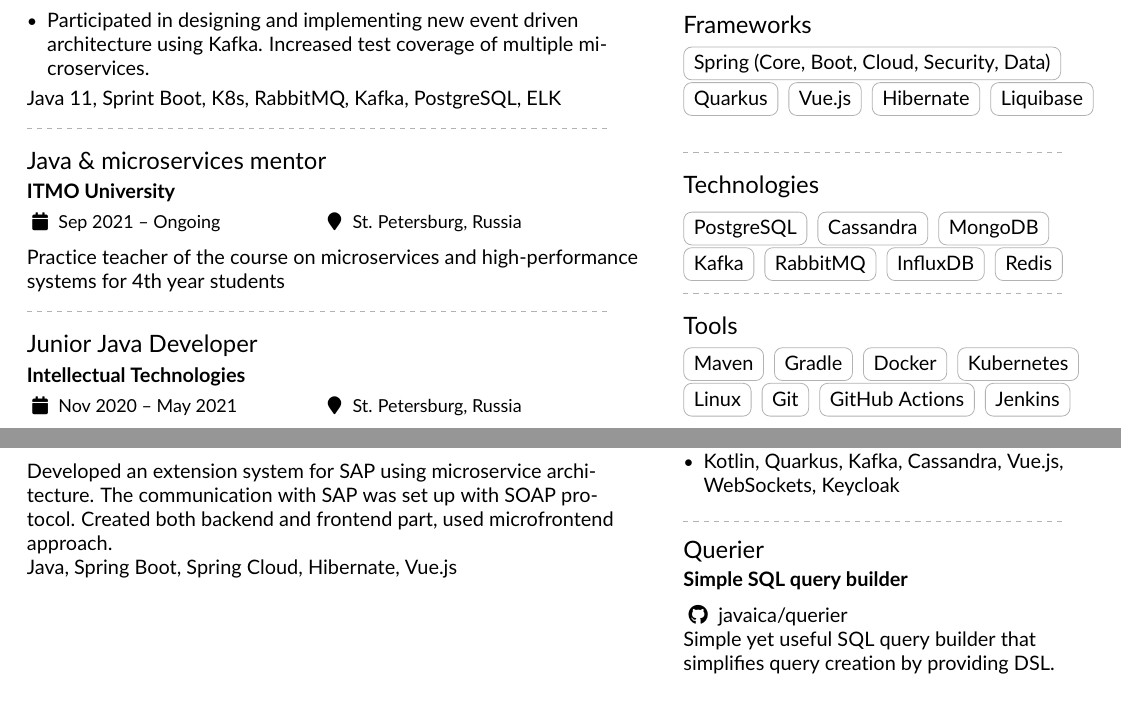
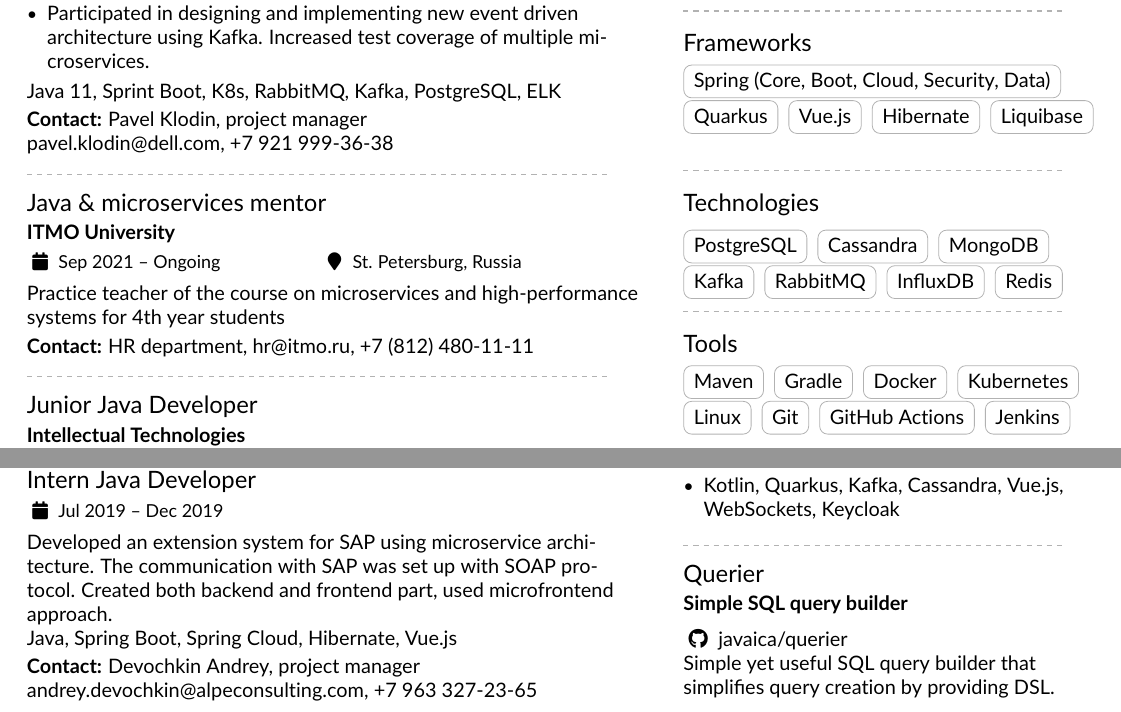
Before and after one commit to kuzznya/CV, a LaTeX CV (cv.tex): two parts of the page, joined at a grey line, cut so that both start at the same text. Compiled offline with pdfLaTeX.

Commit message:
feat: Add employers' contacts

```diff
--- a/cv.tex
+++ b/cv.tex
@@ -116,11 +116,20 @@ System security management project
 \end{itemize}
 Java 11, Sprint Boot, K8s, RabbitMQ, Kafka, PostgreSQL, ELK
 
+\smallskip
+
+\textbf{Contact:} Pavel Klodin, project manager\\
+pavel.klodin@dell.com, +7 921 999-36-38
+
 \divider
 
 \cvevent{Java \& microservices mentor}{ITMO University}{Sep 2021 -- Ongoing}{St. Petersburg, Russia}
 
 Practice teacher of the course on microservices and high-performance systems for 4th year students
+
+\smallskip
+
+\textbf{Contact:} HR department, hr@itmo.ru, +7 (812) 480-11-11
 
 
 \divider
@@ -138,6 +151,11 @@ Service-oriented architecture, Spring WebFlux (Project Reactor), InfluxDB
 
 Developed an extension system for SAP using microservice architecture. The communication with SAP was set up with SOAP protocol. Created both backend and frontend part, used microfrontend approach.\\
 Java, Spring Boot, Spring Cloud, Hibernate, Vue.js
+
+\smallskip
+
+\textbf{Contact:} Devochkin Andrey, project manager\\
+andrey.devochkin@alpeconsulting.com, +7 963 327-23-65
 
 %% Switch to the right column. This will now automatically move to the second
 %% page if the content is too long.
```
Also changed, not shown: .github/workflows/render.yml (+1 -0 lines), cv.tex (4 more changed lines).
